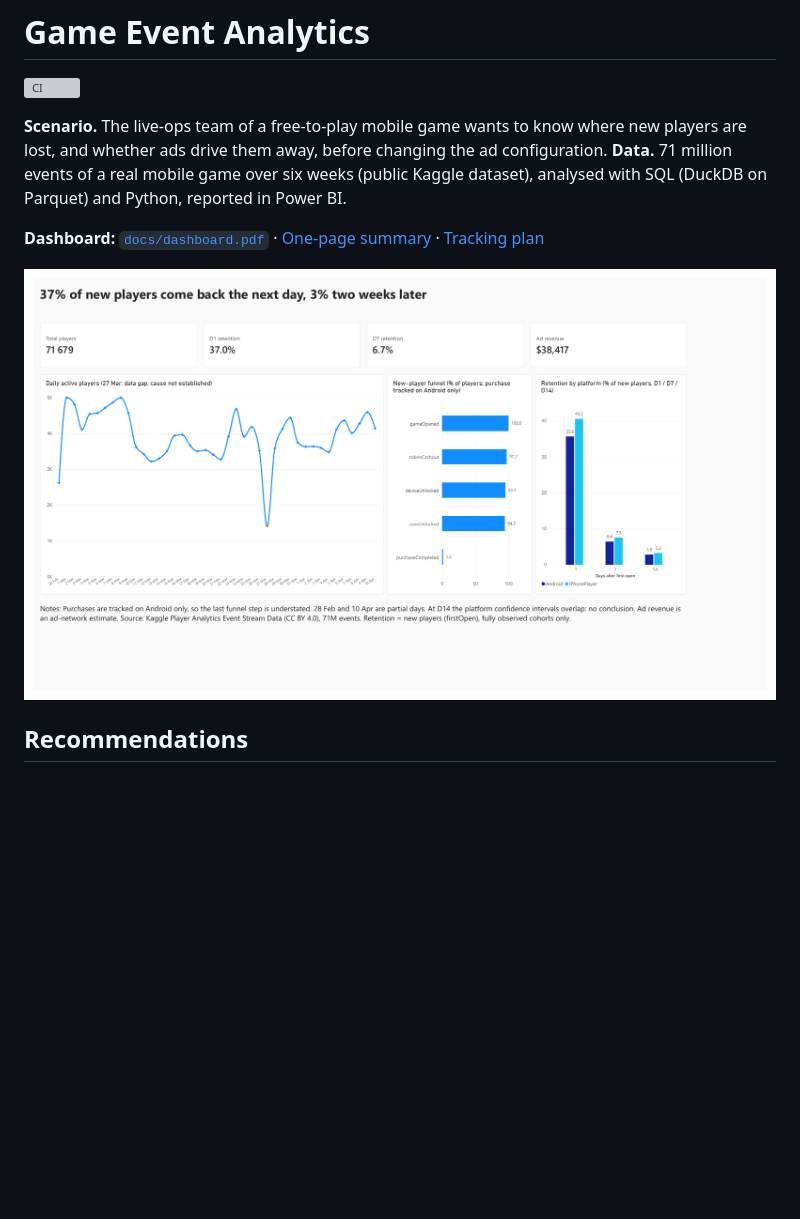
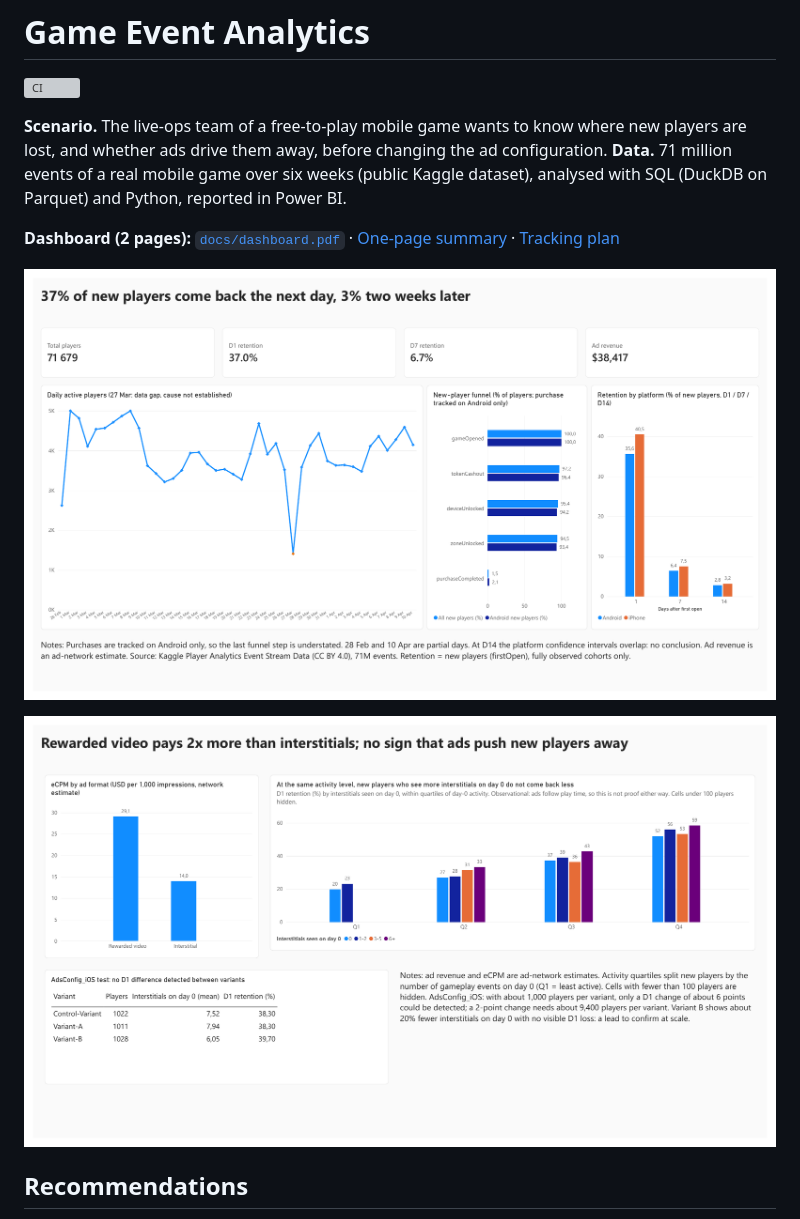
Before and after one commit to DJ-Papy/game-event-analytics, a Markdown page: README.md, the part around the change. Rendered like a GitHub page; pictures changed too: docs/dashboard-ads.png (added), docs/dashboard.png; blank space fills up the shorter version; grey boxes are pictures that could not be loaded.

Commit message:
dashboard: refresh on full data and add an Ads page
- Overview page reads the new CSV files (D1 37.0%, 71,679 players).
- Funnel shows all new players and Android new players side by side
  (purchase 1.5% vs 2.1%), since purchases are tracked on Android only.
- New Ads page: eCPM by format, D1 by interstitials within day-0
  activity quartiles, and the AdsConfig_iOS variants.
- Daily active players line is linear; iPhone label instead of
  IPhonePlayer.
- README shows both pages.

Co-Authored-By: Claude Opus 5.5 <noreply@anthropic.com>
Claude-Session: https://claude.ai/code/session_015QBJ1fKkN2tfdDtE8nrM55

```diff
--- a/README.md
+++ b/README.md
@@ -5,9 +5,11 @@
 **Scenario.** The live-ops team of a free-to-play mobile game wants to know where new players are lost, and whether ads drive them away, before changing the ad configuration.
 **Data.** 71 million events of a real mobile game over six weeks (public Kaggle dataset), analysed with SQL (DuckDB on Parquet) and Python, reported in Power BI.
 
-**Dashboard:** [`docs/dashboard.pdf`](docs/dashboard.pdf) · [One-page summary](docs/summary.md) · [Tracking plan](docs/tracking_plan.md)
+**Dashboard (2 pages):** [`docs/dashboard.pdf`](docs/dashboard.pdf) · [One-page summary](docs/summary.md) · [Tracking plan](docs/tracking_plan.md)
 
-![One-page dashboard](docs/dashboard.png)
+![Dashboard, overview page](docs/dashboard.png)
+
+![Dashboard, ads page](docs/dashboard-ads.png)
 
 ## Recommendations
 
```
Also changed, not shown: 2 other files.
